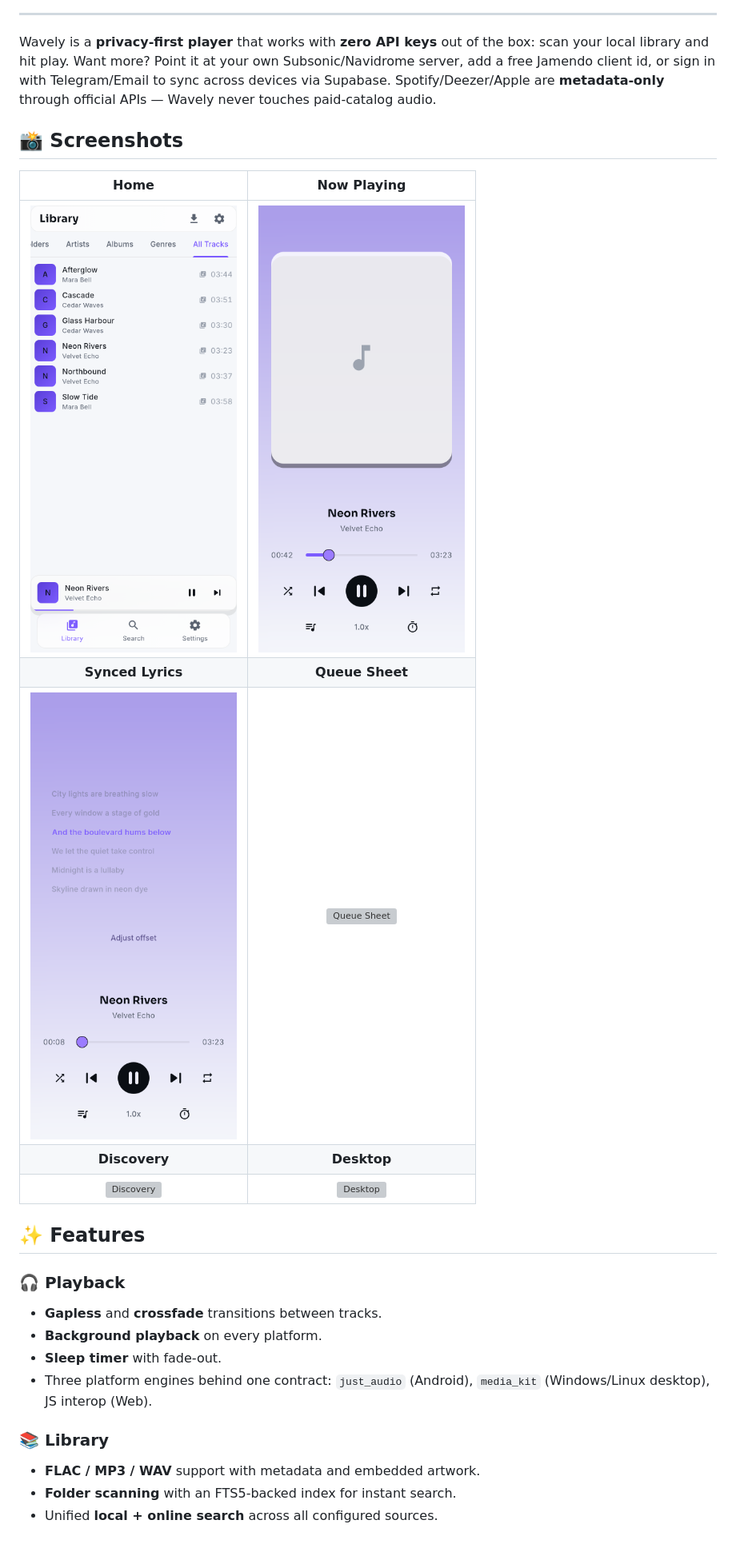
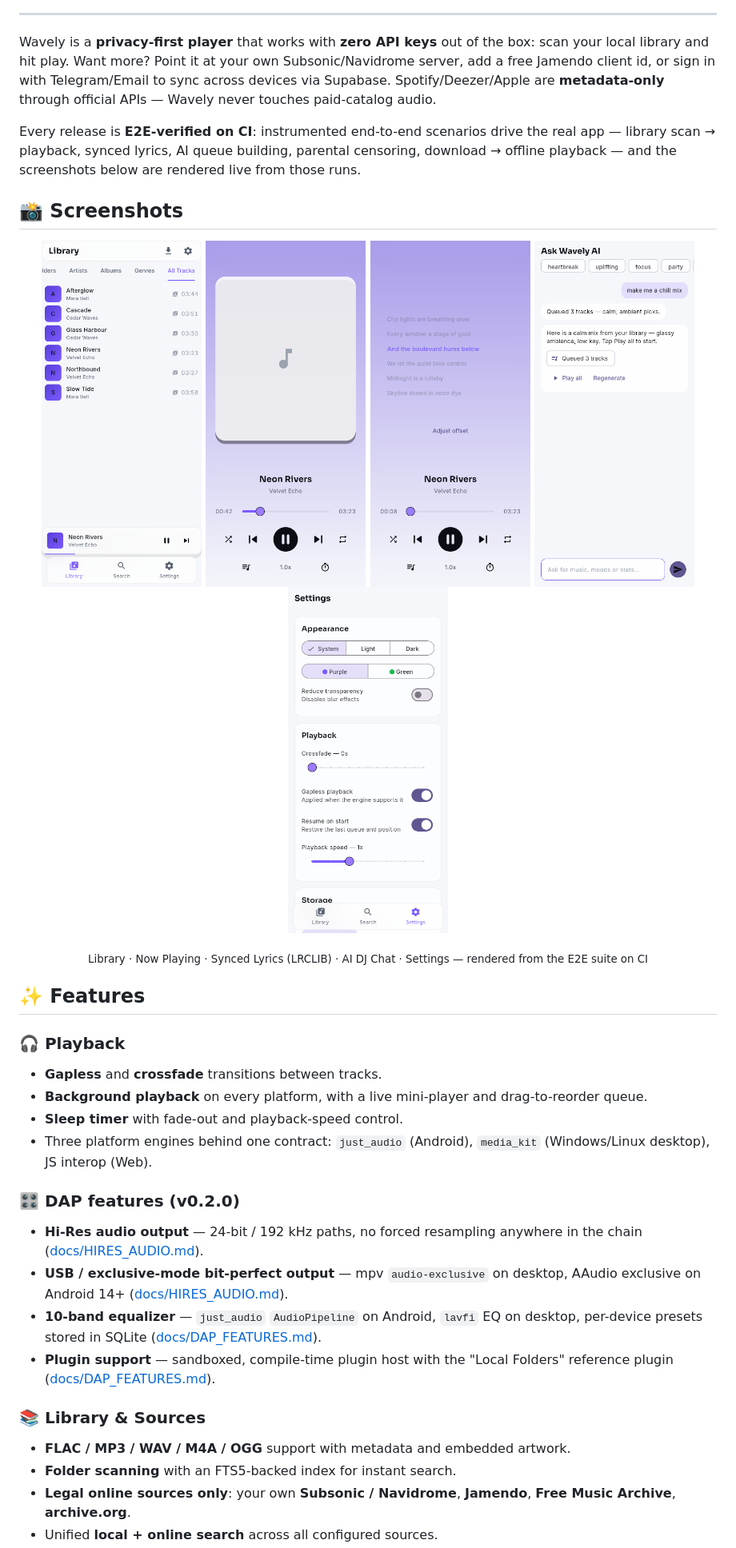
Before and after one commit to Dani-Devlop/Music_Wavely, a Markdown page: README.md, the part around one of its changes. Shown at 80% size. Rendered like a GitHub page; grey boxes are pictures that could not be loaded.

```diff
--- a/README.md
+++ b/README.md
@@ -27,31 +27,50 @@ Telegram/Email to sync across devices via Supabase. Spotify/Deezer/Apple are
 **metadata-only** through official APIs — Wavely never touches paid-catalog
 audio.
 
+Every release is **E2E-verified on CI**: instrumented end-to-end scenarios
+drive the real app — library scan → playback, synced lyrics, AI queue
+building, parental censoring, download → offline playback — and the
+screenshots below are rendered live from those runs.
+
 ## 📸 Screenshots
 
-<!-- OWNER: Add real screenshots here.
-     Drop the files into docs/assets/ with these exact names, and the
-     images below will render automatically. Suggested captures:
-     library home, now playing, synced lyrics, queue sheet, discovery, desktop. -->
-
-| Home | Now Playing |
-| :---: | :---: |
-| ![Home UI](docs/assets/home.png) | ![Now Playing](docs/assets/now_playing.png) |
-| **Synced Lyrics** | **Queue Sheet** |
-| ![Synced Lyrics](docs/assets/synced_lyrics.png) | ![Queue Sheet](docs/assets/queue_sheet.png) |
-| **Discovery** | **Desktop** |
-| ![Discovery](docs/assets/discovery.png) | ![Desktop](docs/assets/desktop.png) |
+<p align="center">
+  <img src="docs/assets/home.png" width="200" alt="Library home with live mini-player" />
+  <img src="docs/assets/now_playing.png" width="200" alt="Now playing screen" />
+  <img src="docs/assets/synced_lyrics.png" width="200" alt="Synced lyrics overlay with active-line highlight" />
+  <img src="docs/assets/ai_chat.png" width="200" alt="AI chat building a queue" />
+  <img src="docs/assets/settings.png" width="200" alt="Settings — appearance and playback" />
+</p>
+<p align="center">
+  <sub>Library · Now Playing · Synced Lyrics (LRCLIB) · AI DJ Chat · Settings — rendered from the E2E suite on CI</sub>
+</p>
 
 ## ✨ Features
 
 ### 🎧 Playback
 - **Gapless** and **crossfade** transitions between tracks.
-- **Background playback** on every platform.
-- **Sleep timer** with fade-out.
+- **Background playback** on every platform, with a live mini-player and
+  drag-to-reorder queue.
+- **Sleep timer** with fade-out and playback-speed control.
 - Three platform engines behind one contract: `just_audio` (Android),
   `media_kit` (Windows/Linux desktop), JS interop (Web).
 
-### 📚 Library
-- **FLAC / MP3 / WAV** support with metadata and embedded artwork.
+### 🎛️ DAP features (v0.2.0)
+- **Hi-Res audio output** — 24-bit / 192 kHz paths, no forced resampling
+  anywhere in the chain ([docs/HIRES_AUDIO.md](docs/HIRES_AUDIO.md)).
+- **USB / exclusive-mode bit-perfect output** — mpv `audio-exclusive` on
+  desktop, AAudio exclusive on Android 14+
+  ([docs/HIRES_AUDIO.md](docs/HIRES_AUDIO.md)).
+- **10-band equalizer** — `just_audio` `AudioPipeline` on Android, `lavfi`
+  EQ on desktop, per-device presets stored in SQLite
+  ([docs/DAP_FEATURES.md](docs/DAP_FEATURES.md)).
+- **Plugin support** — sandboxed, compile-time plugin host with the
+  "Local Folders" reference plugin
+  ([docs/DAP_FEATURES.md](docs/DAP_FEATURES.md)).
+
+### 📚 Library & Sources
+- **FLAC / MP3 / WAV / M4A / OGG** support with metadata and embedded artwork.
 - **Folder scanning** with an FTS5-backed index for instant search.
+- **Legal online sources only**: your own **Subsonic / Navidrome**,
+  **Jamendo**, **Free Music Archive**, **archive.org**.
 - Unified **local + online search** across all configured sources.
```
Also changed, not shown: other parts of README.md (+66 -48 lines), docs/assets/README.md (deleted, +0 -16 lines).
